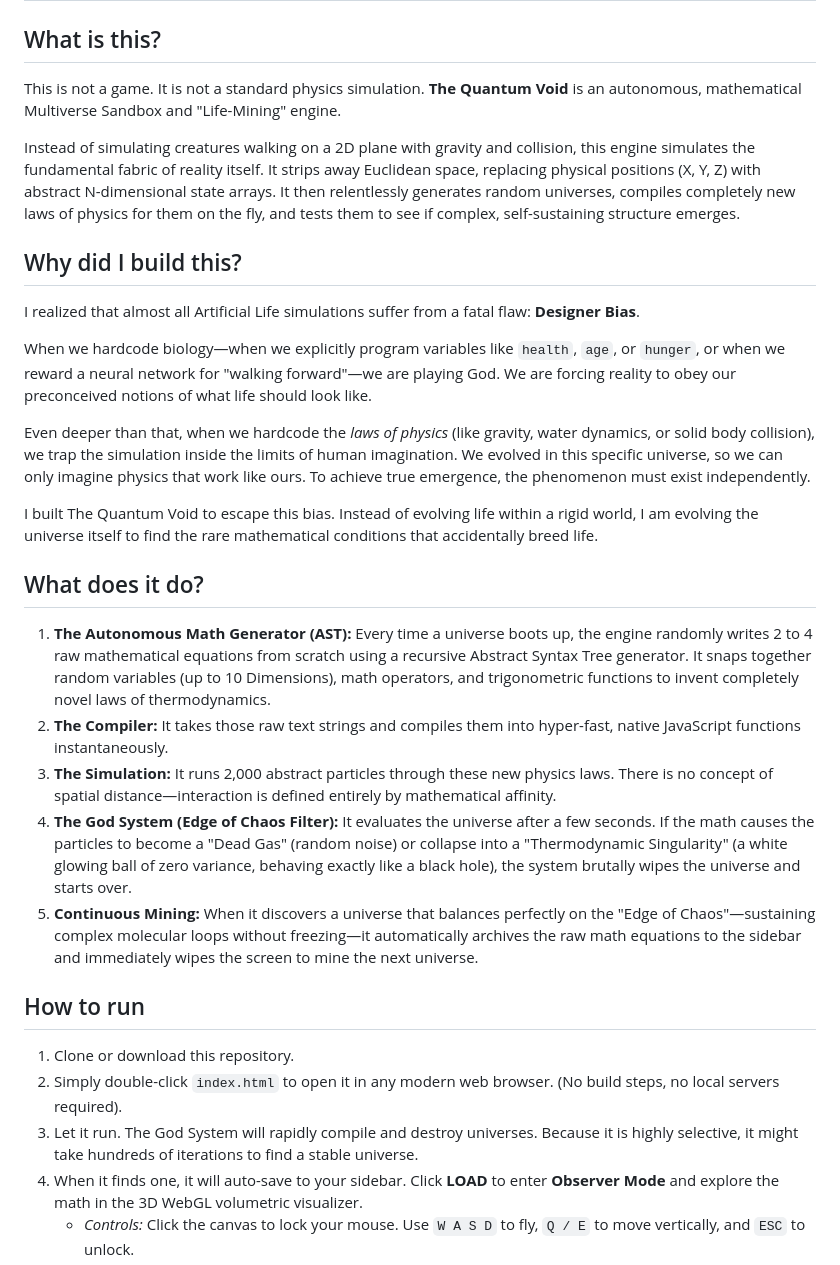
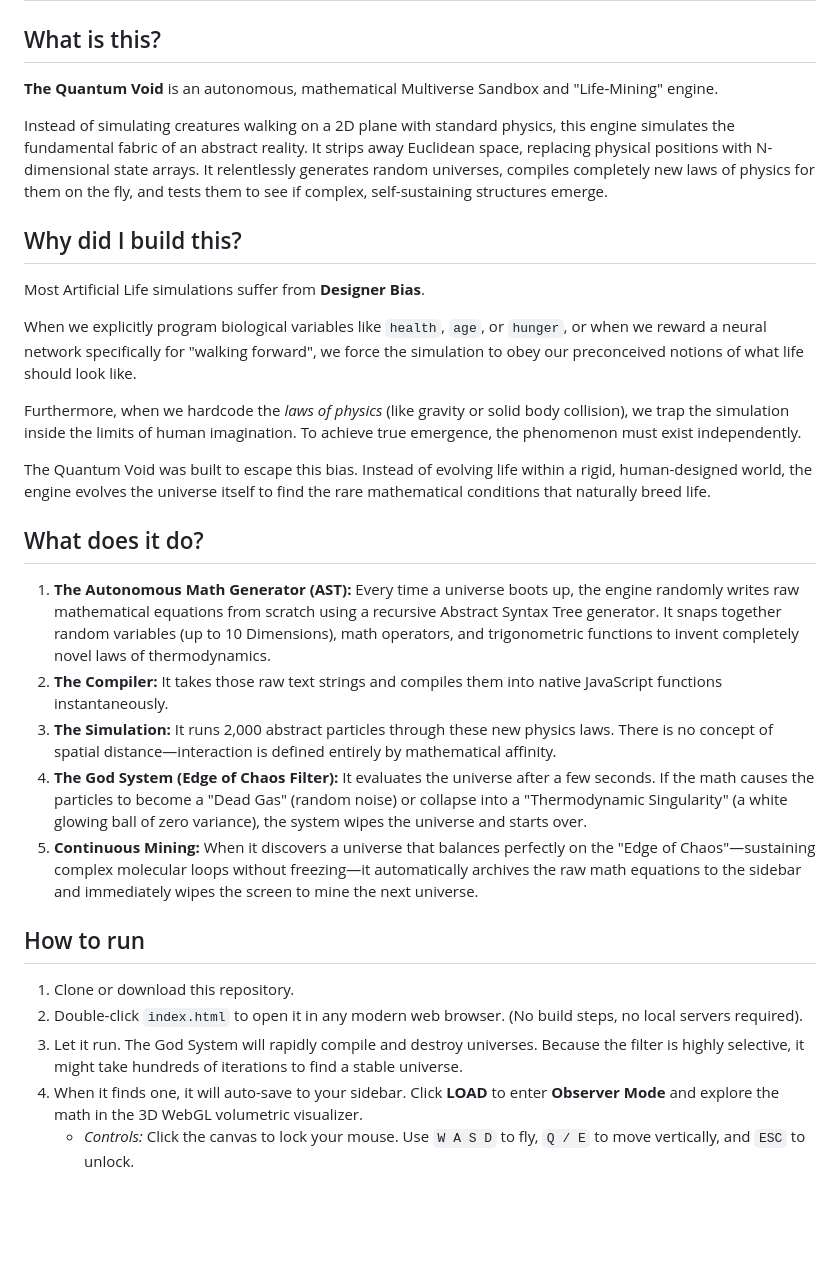
Before and after one commit to giwgos99/new_world_sim, a Markdown page: README.md, the part around the change. GitHub-like rendering; blank space fills up the shorter version.

Commit message:
Refine README content for clarity and conciseness
Updated the README to enhance clarity and remove redundancy.

```diff
--- a/README.md
+++ b/README.md
@@ -1,30 +1,30 @@
 # The Quantum Void
 
 ## What is this?
-This is not a game. It is not a standard physics simulation. **The Quantum Void** is an autonomous, mathematical Multiverse Sandbox and "Life-Mining" engine.
+**The Quantum Void** is an autonomous, mathematical Multiverse Sandbox and "Life-Mining" engine.
 
-Instead of simulating creatures walking on a 2D plane with gravity and collision, this engine simulates the fundamental fabric of reality itself. It strips away Euclidean space, replacing physical positions (X, Y, Z) with abstract N-dimensional state arrays. It then relentlessly generates random universes, compiles completely new laws of physics for them on the fly, and tests them to see if complex, self-sustaining structure emerges.
+Instead of simulating creatures walking on a 2D plane with standard physics, this engine simulates the fundamental fabric of an abstract reality. It strips away Euclidean space, replacing physical positions with N-dimensional state arrays. It relentlessly generates random universes, compiles completely new laws of physics for them on the fly, and tests them to see if complex, self-sustaining structures emerge.
 
 ## Why did I build this?
-I realized that almost all Artificial Life simulations suffer from a fatal flaw: **Designer Bias**.
+Most Artificial Life simulations suffer from **Designer Bias**.
 
-When we hardcode biology—when we explicitly program variables like `health`, `age`, or `hunger`, or when we reward a neural network for "walking forward"—we are playing God. We are forcing reality to obey our preconceived notions of what life should look like.
+When we explicitly program biological variables like `health`, `age`, or `hunger`, or when we reward a neural network specifically for "walking forward", we force the simulation to obey our preconceived notions of what life should look like.
 
-Even deeper than that, when we hardcode the *laws of physics* (like gravity, water dynamics, or solid body collision), we trap the simulation inside the limits of human imagination. We evolved in this specific universe, so we can only imagine physics that work like ours. To achieve true emergence, the phenomenon must exist independently.
+Furthermore, when we hardcode the *laws of physics* (like gravity or solid body collision), we trap the simulation inside the limits of human imagination. To achieve true emergence, the phenomenon must exist independently.
 
-I built The Quantum Void to escape this bias. Instead of evolving life within a rigid world, I am evolving the universe itself to find the rare mathematical conditions that accidentally breed life.
+The Quantum Void was built to escape this bias. Instead of evolving life within a rigid, human-designed world, the engine evolves the universe itself to find the rare mathematical conditions that naturally breed life.
 
 ## What does it do?
-1. **The Autonomous Math Generator (AST):** Every time a universe boots up, the engine randomly writes 2 to 4 raw mathematical equations from scratch using a recursive Abstract Syntax Tree generator. It snaps together random variables (up to 10 Dimensions), math operators, and trigonometric functions to invent completely novel laws of thermodynamics.
-2. **The Compiler:** It takes those raw text strings and compiles them into hyper-fast, native JavaScript functions instantaneously.
+1. **The Autonomous Math Generator (AST):** Every time a universe boots up, the engine randomly writes raw mathematical equations from scratch using a recursive Abstract Syntax Tree generator. It snaps together random variables (up to 10 Dimensions), math operators, and trigonometric functions to invent completely novel laws of thermodynamics.
+2. **The Compiler:** It takes those raw text strings and compiles them into native JavaScript functions instantaneously.
 3. **The Simulation:** It runs 2,000 abstract particles through these new physics laws. There is no concept of spatial distance—interaction is defined entirely by mathematical affinity.
-4. **The God System (Edge of Chaos Filter):** It evaluates the universe after a few seconds. If the math causes the particles to become a "Dead Gas" (random noise) or collapse into a "Thermodynamic Singularity" (a white glowing ball of zero variance, behaving exactly like a black hole), the system brutally wipes the universe and starts over.
+4. **The God System (Edge of Chaos Filter):** It evaluates the universe after a few seconds. If the math causes the particles to become a "Dead Gas" (random noise) or collapse into a "Thermodynamic Singularity" (a white glowing ball of zero variance), the system wipes the universe and starts over.
 5. **Continuous Mining:** When it discovers a universe that balances perfectly on the "Edge of Chaos"—sustaining complex molecular loops without freezing—it automatically archives the raw math equations to the sidebar and immediately wipes the screen to mine the next universe.
 
 ## How to run
 1. Clone or download this repository.
-2. Simply double-click `index.html` to open it in any modern web browser. (No build steps, no local servers required).
-3. Let it run. The God System will rapidly compile and destroy universes. Because it is highly selective, it might take hundreds of iterations to find a stable universe.
+2. Double-click `index.html` to open it in any modern web browser. (No build steps, no local servers required).
+3. Let it run. The God System will rapidly compile and destroy universes. Because the filter is highly selective, it might take hundreds of iterations to find a stable universe.
 4. When it finds one, it will auto-save to your sidebar. Click **LOAD** to enter **Observer Mode** and explore the math in the 3D WebGL volumetric visualizer.
     *   *Controls:* Click the canvas to lock your mouse. Use `W A S D` to fly, `Q / E` to move vertically, and `ESC` to unlock.
 5. Click **RESUME AUTO-MINER** in the sidebar to put the computer back to work.
```
